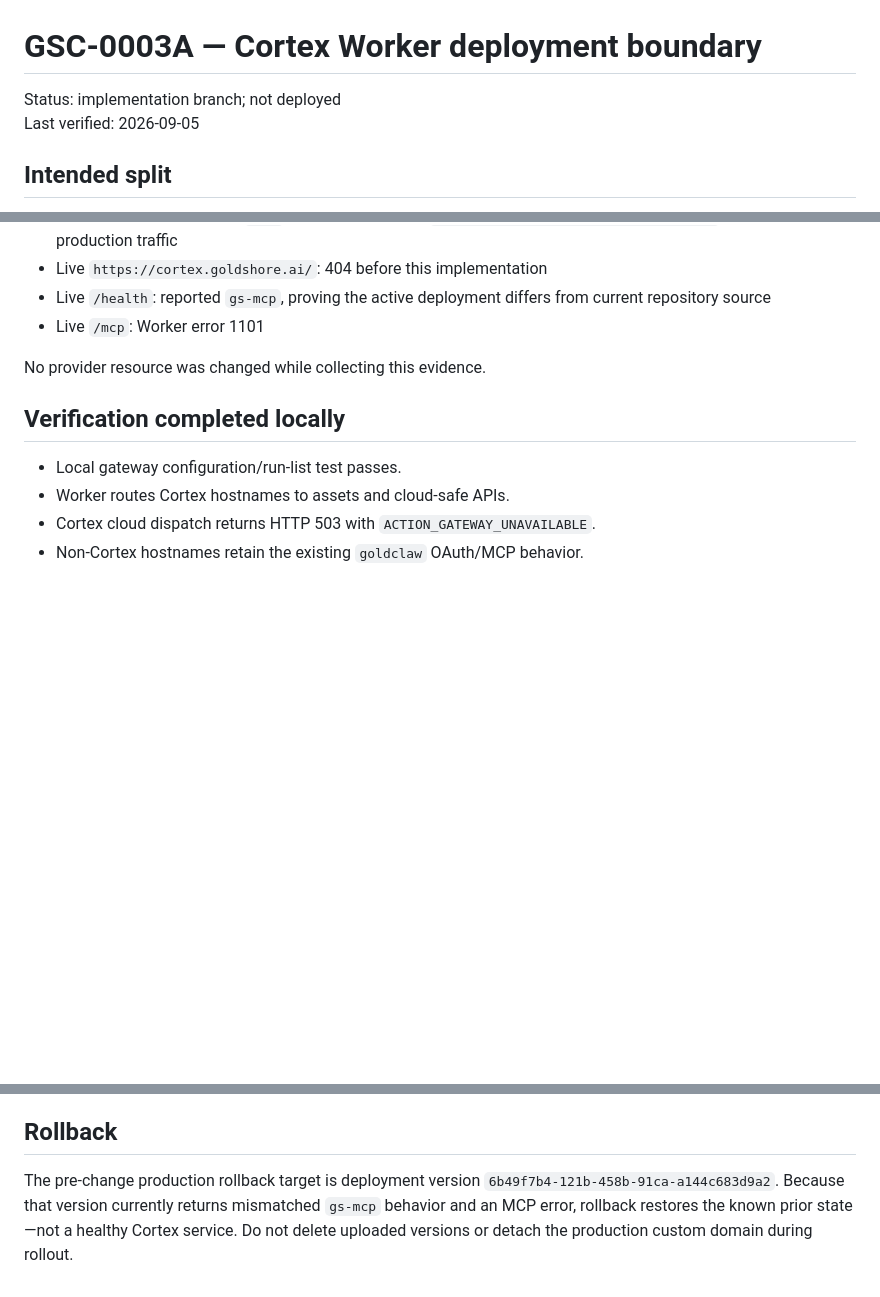
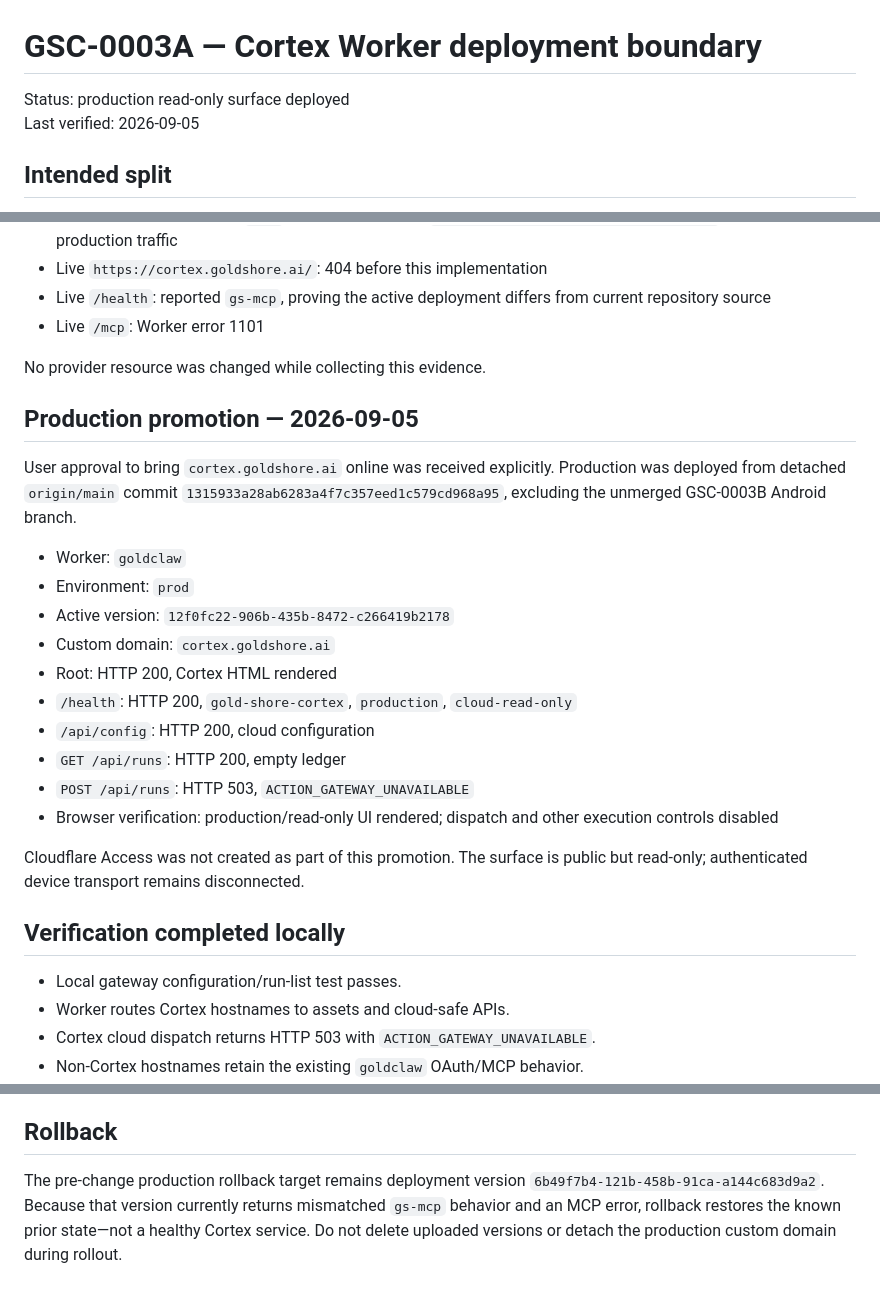
Before and after one commit to marzton/goldclaw, a Markdown page: docs/GSC-0003A-DEPLOYMENT.md, 3 parts joined by grey strips. GitHub-like rendering; blank space fills up the shorter version.

Commit message:
docs: record Cortex production promotion

```diff
--- a/docs/GSC-0003A-DEPLOYMENT.md
+++ b/docs/GSC-0003A-DEPLOYMENT.md
@@ -1,6 +1,6 @@
 # GSC-0003A — Cortex Worker deployment boundary
 
-Status: implementation branch; not deployed
+Status: production read-only surface deployed
 Last verified: 2026-09-05
 
 ## Intended split
@@ -46,6 +46,28 @@ verified local runtime.
 
 No provider resource was changed while collecting this evidence.
 
+## Production promotion — 2026-09-05
+
+User approval to bring `cortex.goldshore.ai` online was received explicitly.
+Production was deployed from detached `origin/main` commit
+`1315933a28ab6283a4f7c357eed1c579cd968a95`, excluding the unmerged
+GSC-0003B Android branch.
+
+- Worker: `goldclaw`
+- Environment: `prod`
+- Active version: `12f0fc22-906b-435b-8472-c266419b2178`
+- Custom domain: `cortex.goldshore.ai`
+- Root: HTTP 200, Cortex HTML rendered
+- `/health`: HTTP 200, `gold-shore-cortex`, `production`, `cloud-read-only`
+- `/api/config`: HTTP 200, cloud configuration
+- `GET /api/runs`: HTTP 200, empty ledger
+- `POST /api/runs`: HTTP 503, `ACTION_GATEWAY_UNAVAILABLE`
+- Browser verification: production/read-only UI rendered; dispatch and other
+  execution controls disabled
+
+Cloudflare Access was not created as part of this promotion. The surface is
+public but read-only; authenticated device transport remains disconnected.
+
 ## Verification completed locally
 
 - Local gateway configuration/run-list test passes.
@@ -85,7 +107,7 @@ Before production traffic changes:
 
 ## Rollback
 
-The pre-change production rollback target is deployment version
+The pre-change production rollback target remains deployment version
 `6b49f7b4-121b-458b-91ca-a144c683d9a2`. Because that version currently
 returns mismatched `gs-mcp` behavior and an MCP error, rollback restores the
 known prior state—not a healthy Cortex service. Do not delete uploaded versions
```
Also changed, not shown: CANON.md (+10 -9 lines), docs/open-work.md (+6 -0 lines).
